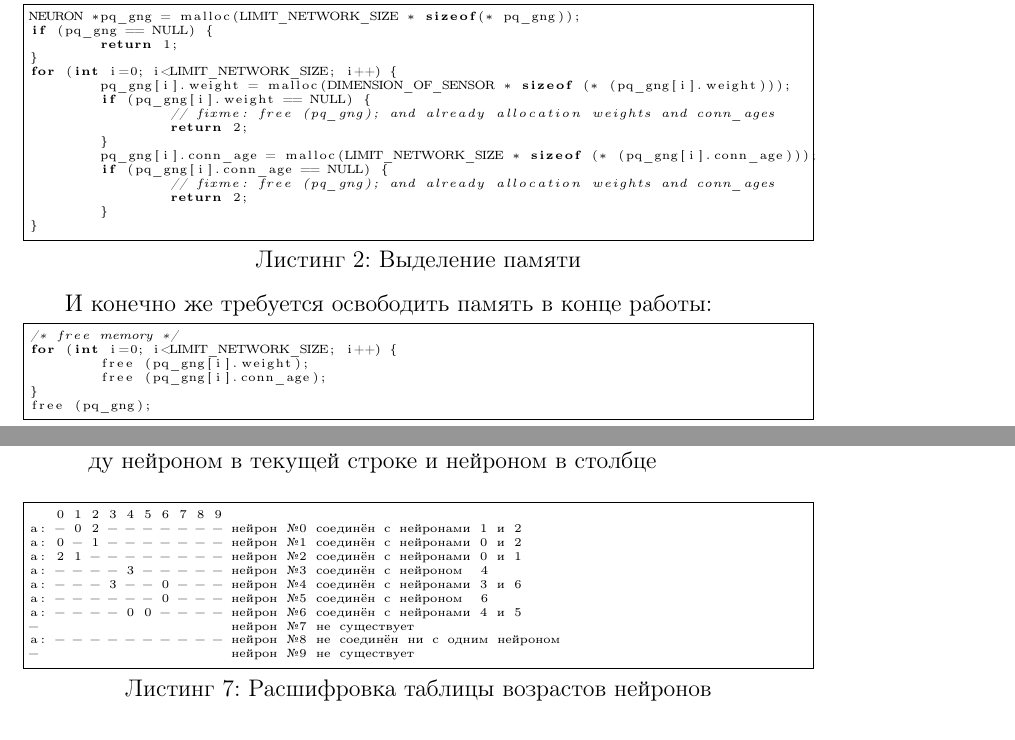
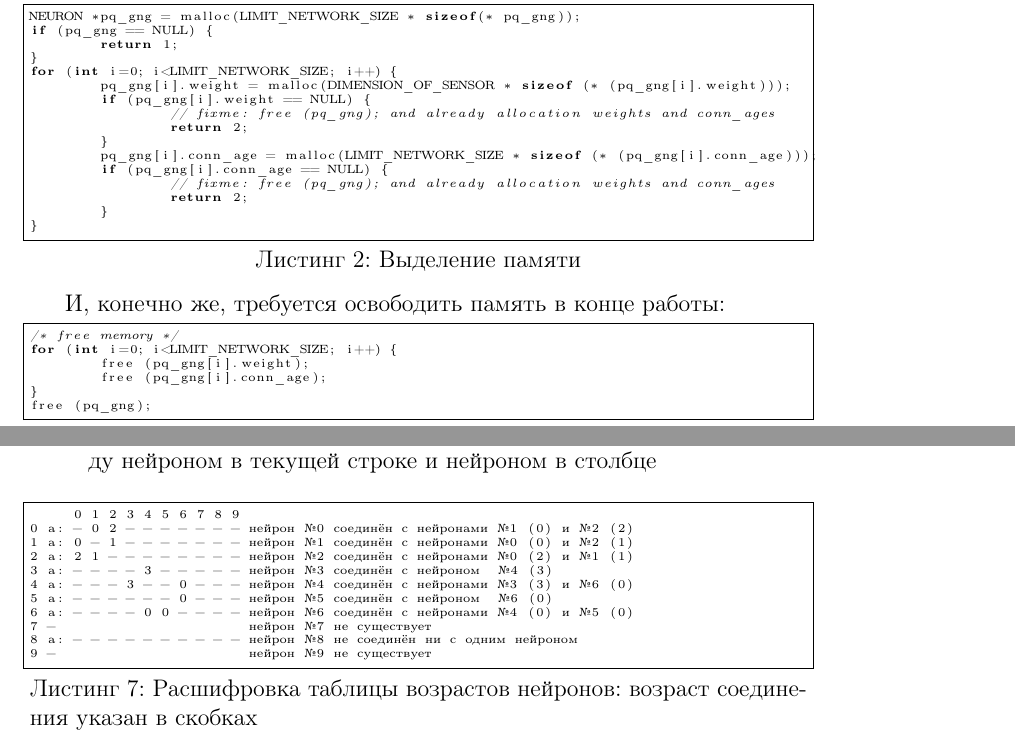
Before and after one commit to chujoii/c-artificial-neural-network, a LaTeX document (doc/growing-neural-gas/ru/manual.tex): two parts of pages 3 and 5 of 5 before the commit and two parts of pages 3 and 5 of 6 after it, joined at a grey line, cut so that both start at the same text. Compiled offline with pdfLaTeX.

Commit message:
Draw image for debug output decryption of conn_age

```diff
--- a/doc/growing-neural-gas/ru/manual.tex
+++ b/doc/growing-neural-gas/ru/manual.tex
@@ -5,7 +5,8 @@
 
 \author{Роман В. Приходченко}
 
-\title{Руководство по работе с программой}
+\title{Руководство по работе с функциями программы (библиотеки)
+  <<c-artificial-neural-network>>}
 
 
 \makeindex
@@ -109,7 +110,7 @@ for (int i=0; i<LIMIT_NETWORK_SIZE; i++) {
 }
 \end{lstlisting}
 
-И конечно же требуется освободить память в конце работы:
+И, конечно же, требуется освободить память в конце работы:
 \begin{lstlisting}[language=C,
   caption={Освобождение памяти},
   captionpos=b,
@@ -212,19 +213,19 @@ w:  0.1  -1.2   3.4   5.6   a: - - - - - - - - - -   e: 1.300   u: 2.400   g: 2
   столбце
 \end{itemize}
 \begin{lstlisting}[
-  caption={Расшифровка таблицы возрастов нейронов},
+  caption={Расшифровка таблицы возрастов нейронов: возраст соединения указан в скобках},
   captionpos=b,
-  label={free:code}]
-   0 1 2 3 4 5 6 7 8 9
-a: - 0 2 - - - - - - - нейрон №0 соединён с нейронами 1 и 2
-a: 0 - 1 - - - - - - - нейрон №1 соединён с нейронами 0 и 2
-a: 2 1 - - - - - - - - нейрон №2 соединён с нейронами 0 и 1
-a: - - - - 3 - - - - - нейрон №3 соединён с нейроном  4
-a: - - - 3 - - 0 - - - нейрон №4 соединён с нейронами 3 и 6
-a: - - - - - - 0 - - - нейрон №5 соединён с нейроном  6
-a: - - - - 0 0 - - - - нейрон №6 соединён с нейронами 4 и 5
--                      нейрон №7 не существует
-a: - - - - - - - - - - нейрон №8 не соединён ни с одним нейроном
--                      нейрон №9 не существует
+  label={conn:age:decryption:debug}]
+     0 1 2 3 4 5 6 7 8 9
+0 a: - 0 2 - - - - - - - нейрон №0 соединён с нейронами №1 (0) и №2 (2)
+1 a: 0 - 1 - - - - - - - нейрон №1 соединён с нейронами №0 (0) и №2 (1)
+2 a: 2 1 - - - - - - - - нейрон №2 соединён с нейронами №0 (2) и №1 (1)
+3 a: - - - - 3 - - - - - нейрон №3 соединён с нейроном  №4 (3)
+4 a: - - - 3 - - 0 - - - нейрон №4 соединён с нейронами №3 (3) и №6 (0)
+5 a: - - - - - - 0 - - - нейрон №5 соединён с нейроном  №6 (0)
+6 a: - - - - 0 0 - - - - нейрон №6 соединён с нейронами №4 (0) и №5 (0)
+7 -                      нейрон №7 не существует
+8 a: - - - - - - - - - - нейрон №8 не соединён ни с одним нейроном
+9 -                      нейрон №9 не существует
 \end{lstlisting}
 
```
Also changed, not shown: doc/growing-neural-gas/img/Makefile (added), doc/growing-neural-gas/ru/manual.tex (13 more changed lines), 2 other files.
